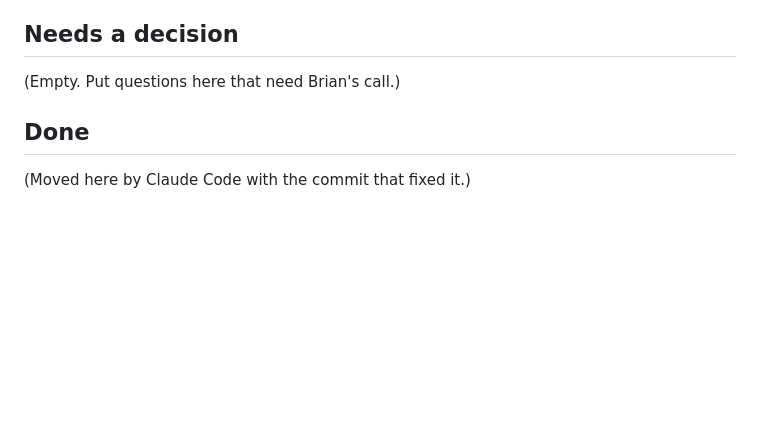
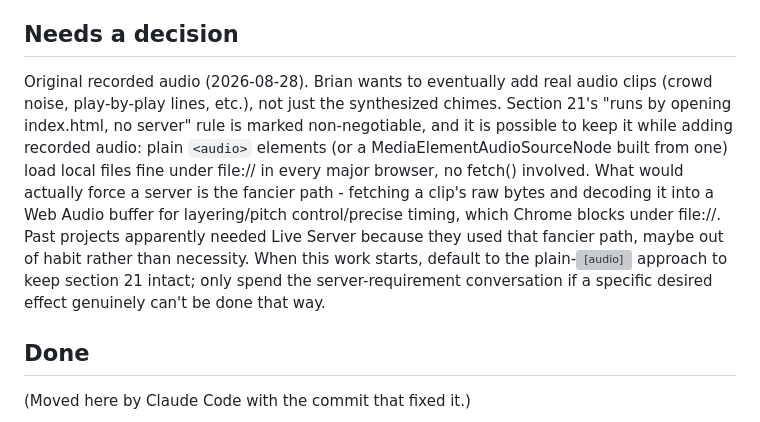
Before and after one commit to 1EyeBiney/accessible-football-coach, a Markdown page: ISSUES.md, the part around the change. Drawn GitHub-style; blank space fills up the shorter version; grey boxes are pictures that could not be loaded.

Commit message:
Session setup: push policy, remote plan, and audio/server note
Brian wants commits pushed as part of the work going forward rather than
held back for him to push separately; CLAUDE.md's verification section is
updated to say so and names the remote. ISSUES.md logs a forward-looking
architecture note: adding real recorded audio later can likely still honor
DESIGN.md 21's "opens via file://, no server" rule if it sticks to plain
<audio> elements rather than the fetch()+decodeAudioData() path Chrome
blocks under file://, which is probably why past similar projects ended up
needing Live Server.

Co-Authored-By: Claude Sonnet 5 <noreply@anthropic.com>

```diff
--- a/ISSUES.md
+++ b/ISSUES.md
@@ -22,7 +22,18 @@ Onside kicks, and a suggest-and-accept moment around the kickoff itself. The fou
 
 ## Needs a decision
 
-(Empty. Put questions here that need Brian's call.)
+Original recorded audio (2026-08-28). Brian wants to eventually add real audio clips
+(crowd noise, play-by-play lines, etc.), not just the synthesized chimes. Section 21's
+"runs by opening index.html, no server" rule is marked non-negotiable, and it is
+possible to keep it while adding recorded audio: plain `<audio>` elements (or a
+MediaElementAudioSourceNode built from one) load local files fine under file://
+in every major browser, no fetch() involved. What would actually force a server is
+the fancier path - fetching a clip's raw bytes and decoding it into a Web Audio buffer
+for layering/pitch control/precise timing, which Chrome blocks under file://. Past
+projects apparently needed Live Server because they used that fancier path, maybe out
+of habit rather than necessity. When this work starts, default to the plain-<audio>
+approach to keep section 21 intact; only spend the server-requirement conversation if
+a specific desired effect genuinely can't be done that way.
 
 ## Done
 
```
Also changed, not shown: CLAUDE.md (+1 -1 lines).
